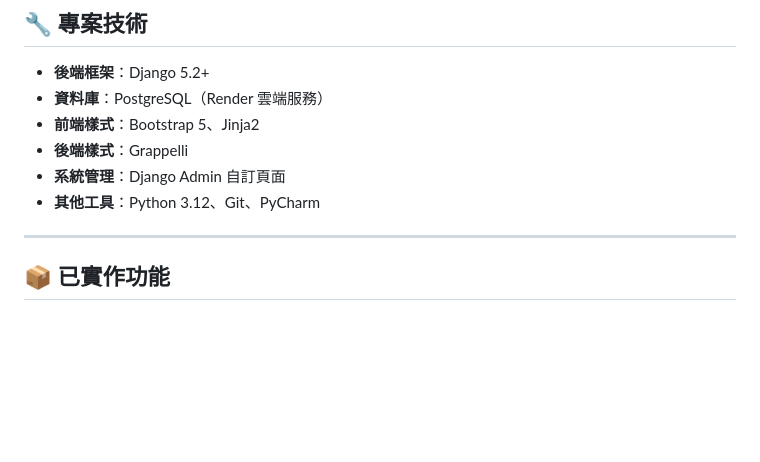
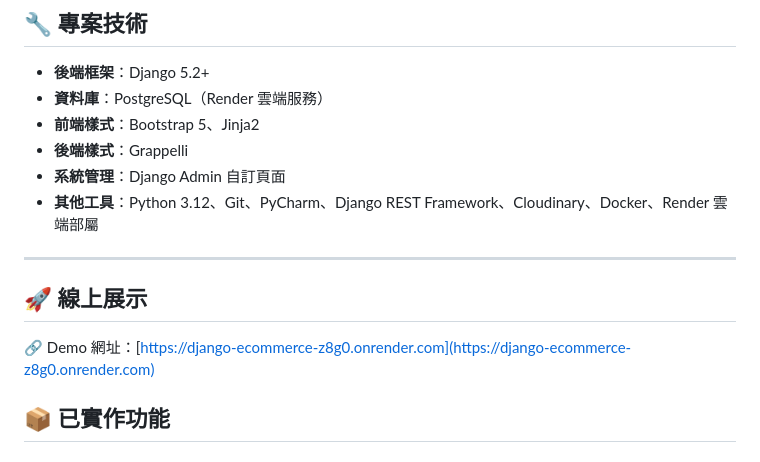
Before and after one commit to jimmylin825/django-ecommerce, a Markdown page: README.md, the part around the change. Rendered like a GitHub page; blank space fills up the shorter version.

Commit message:
更新README

```diff
--- a/README.md
+++ b/README.md
@@ -13,9 +13,11 @@
 - **前端樣式**：Bootstrap 5、Jinja2
 - **後端樣式**：Grappelli
 - **系統管理**：Django Admin 自訂頁面
-- **其他工具**：Python 3.12、Git、PyCharm
+- **其他工具**：Python 3.12、Git、PyCharm、Django REST Framework、Cloudinary、Docker、Render 雲端部屬
 
 ---
+## 🚀 線上展示
+🔗 Demo 網址：[https://django-ecommerce-z8g0.onrender.com](https://django-ecommerce-z8g0.onrender.com)
 
 ## 📦 已實作功能
 
```
